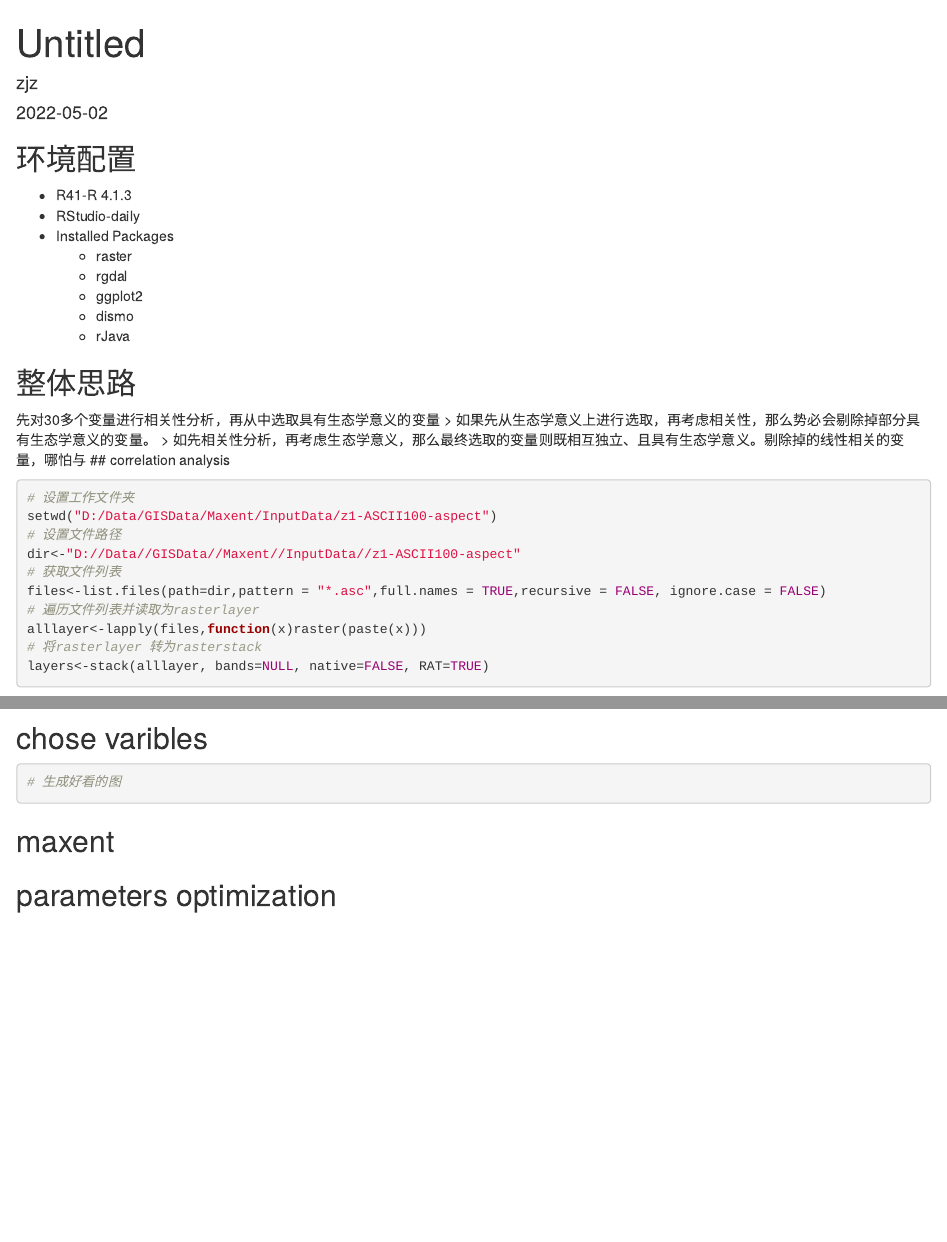
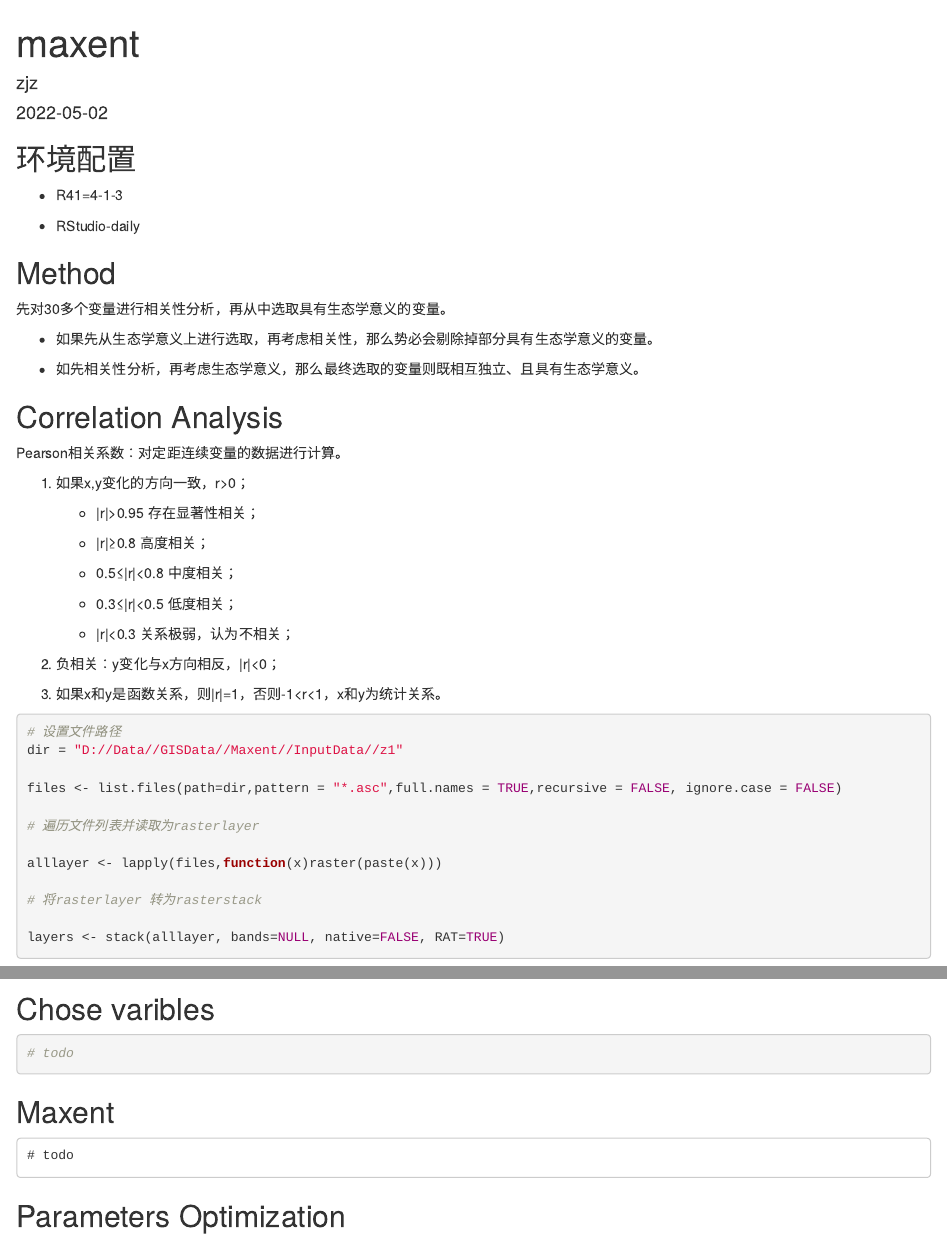
Before and after one commit to GavinChuhhhh/MyRProject, an R Markdown document (maxent.Rmd): the page in a window 1100 px wide, from its top, and a second part further down, joined at a grey line. Rendered offline with R 4.5, knitr and Pandoc, with nearby package versions; some code elsewhere in the file could not run offline.

Commit message:
Correlation Analysis with renamed asc files

````diff
--- a/maxent.Rmd
+++ b/maxent.Rmd
@@ -10,12 +9 @@
-- Installed Packages
-  - raster
-  - rgdal
-  - ggplot2
-  - dismo
-  - rJava
 
-## 整体思路
-先对30多个变量进行相关性分析，再从中选取具有生态学意义的变量
-> 如果先从生态学意义上进行选取，再考虑相关性，那么势必会剔除掉部分具有生态学意义的变量。
-> 如先相关性分析，再考虑生态学意义，那么最终选取的变量则既相互独立、且具有生态学意义。剔除掉的线性相关的变量，哪怕与
-## correlation analysis
@@ -22,8 +21,34 @@
+## Method
+
+先对30多个变量进行相关性分析，再从中选取具有生态学意义的变量。
+
+-   如果先从生态学意义上进行选取，再考虑相关性，那么势必会剔除掉部分具有生态学意义的变量。
+
+-   如先相关性分析，再考虑生态学意义，那么最终选取的变量则既相互独立、且具有生态学意义。
+
+## Correlation Analysis
+
+Pearson相关系数：对定距连续变量的数据进行计算。
+
+1.  如果x,y变化的方向一致，r\>0；
+
+    -   \|r\|\>0.95 存在显著性相关；
+
+    -   \|r\|≥0.8 高度相关；
+
+    -   0.5≤\|r\|\<0.8 中度相关；
+
+    -   0.3≤\|r\|\<0.5 低度相关；
+
+    -   \|r\|\<0.3 关系极弱，认为不相关；
+
+2.  负相关：y变化与x方向相反，\|r\|\<0；
+
+3.  如果x和y是函数关系，则\|r\|=1，否则-1\<r\<1，x和y为统计关系。
 
 ```{r}
-# 设置工作文件夹
-setwd("D:/Data/GISData/Maxent/InputData/z1-ASCII100-aspect")
+
 # 设置文件路径
-dir<-"D://Data//GISData//Maxent//InputData//z1-ASCII100-aspect"
-# 获取文件列表
-files<-list.files(path=dir,pattern = "*.asc",full.names = TRUE,recursive = FALSE, ignore.case = FALSE)
+dir = "D://Data//GISData//Maxent//InputData//z1"
+
+files <- list.files(path=dir,pattern = "*.asc",full.names = TRUE,recursive = FALSE, ignore.case = FALSE)
@@ -38,28 +69,18 @@
 ```
-## chose varibles
+
+## Chose varibles
+
 ```{r}
-# 生成好看的图
-
+# todo
 
 
 ```
 
+## Maxent
 
-## maxent
-
-
-```{r}
-
-
+```{}
+# todo
 
 ```
 
-
-
-
-## parameters optimization
-
-
-```{r}
-
-```
+## Parameters Optimization
````
Also changed, not shown: maxent.Rmd (30 more changed lines), 1 other file.
